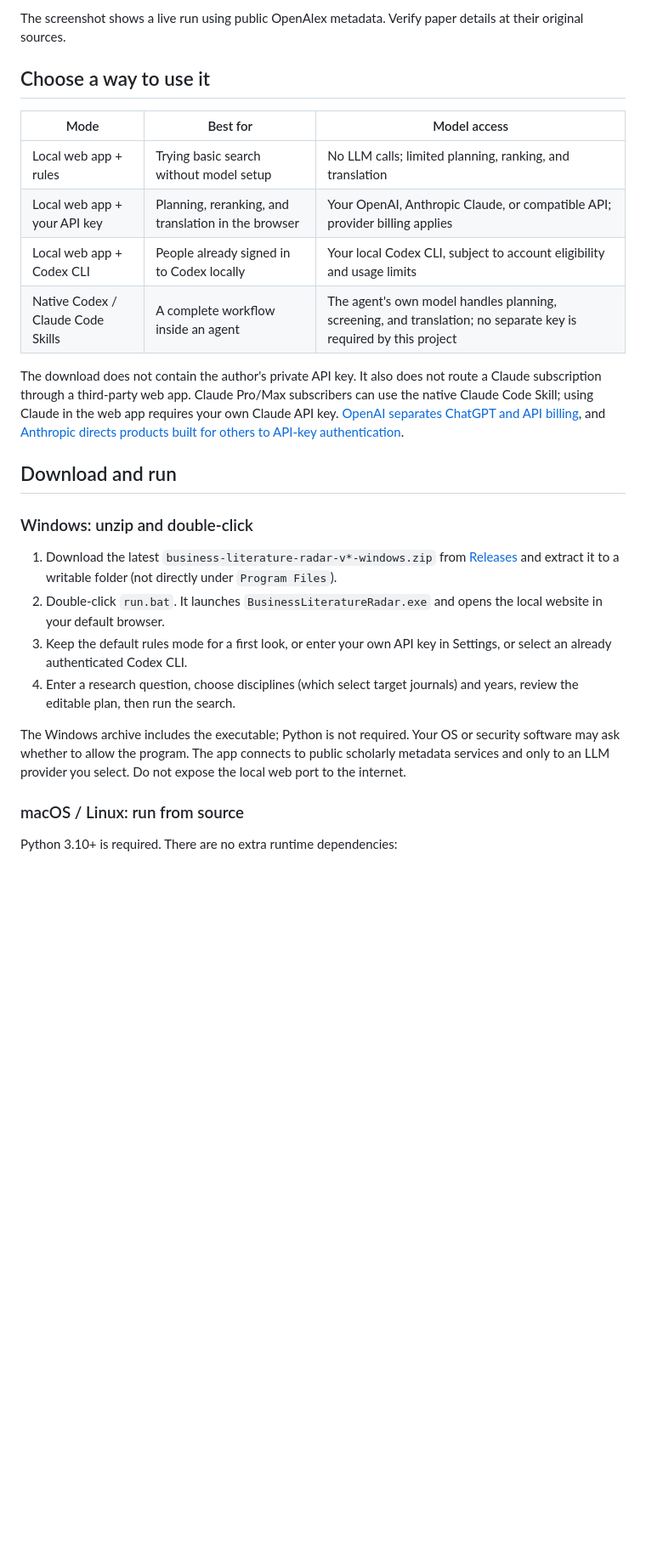
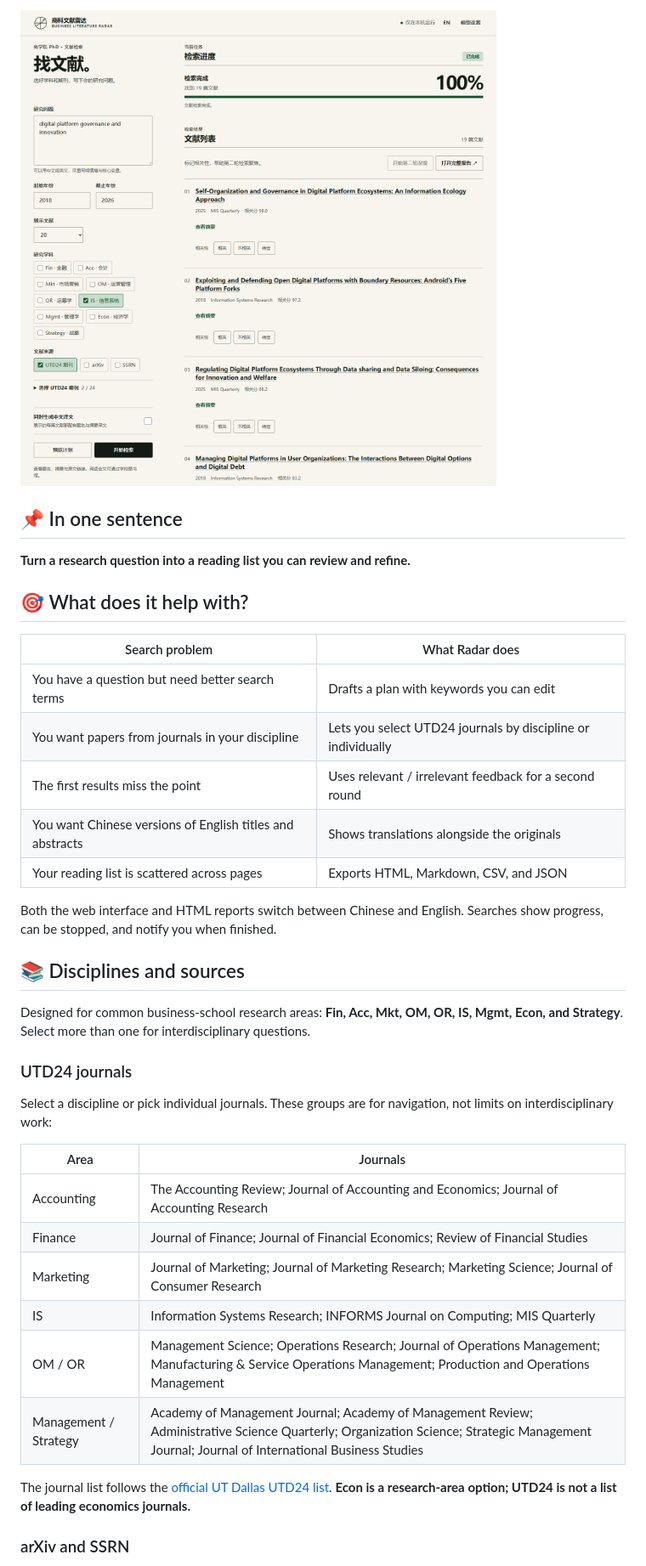
Before and after one commit to Mat-Wong/business-literature-radar, a Markdown page: README.en.md, the part around the change printed below. Shown: that part at 85% size. GitHub-like rendering; pictures changed too: docs/screenshot.png; blank space fills up the shorter version.

```diff
--- a/README.en.md
+++ b/README.en.md
@@ -8,28 +8,40 @@
 
-The screenshot shows a live run using public OpenAlex metadata. Verify paper details at their original sources.
+![Business Literature Radar interface](docs/screenshot.png)
 
-## Choose a way to use it
+## 📌 In one sentence
 
-| Mode | Best for | Model access |
-|---|---|---|
-| Local web app + rules | Trying basic search without model setup | No LLM calls; limited planning, ranking, and translation |
-| Local web app + your API key | Planning, reranking, and translation in the browser | Your OpenAI, Anthropic Claude, or compatible API; provider billing applies |
-| Local web app + Codex CLI | People already signed in to Codex locally | Your local Codex CLI, subject to account eligibility and usage limits |
-| Native Codex / Claude Code Skills | A complete workflow inside an agent | The agent's own model handles planning, screening, and translation; no separate key is required by this project |
+**Turn a research question into a reading list you can review and refine.**
 
-The download does not contain the author's private API key. It also does not route a Claude subscription through a third-party web app. Claude Pro/Max subscribers can use the native Claude Code Skill; using Claude in the web app requires your own Claude API key. [OpenAI separates ChatGPT and API billing](https://help.openai.com/en/articles/9039756), and [Anthropic directs products built for others to API-key authentication](https://support.claude.com/en/articles/13189465-log-in-to-your-claude-account).
+## 🎯 What does it help with?
 
-## Download and run
+| Search problem | What Radar does |
+|---|---|
+| You have a question but need better search terms | Drafts a plan with keywords you can edit |
+| You want papers from journals in your discipline | Lets you select UTD24 journals by discipline or individually |
+| The first results miss the point | Uses relevant / irrelevant feedback for a second round |
+| You want Chinese versions of English titles and abstracts | Shows translations alongside the originals |
+| Your reading list is scattered across pages | Exports HTML, Markdown, CSV, and JSON |
 
-### Windows: unzip and double-click
+Both the web interface and HTML reports switch between Chinese and English. Searches show progress, can be stopped, and notify you when finished.
 
-1. Download the latest `business-literature-radar-v*-windows.zip` from [Releases](https://github.com/Mat-Wong/business-literature-radar/releases) and extract it to a writable folder (not directly under `Program Files`).
-2. Double-click `run.bat`. It launches `BusinessLiteratureRadar.exe` and opens the local website in your default browser.
-3. Keep the default rules mode for a first look, or enter your own API key in Settings, or select an already authenticated Codex CLI.
-4. Enter a research question, choose disciplines (which select target journals) and years, review the editable plan, then run the search.
+## 📚 Disciplines and sources
 
-The Windows archive includes the executable; Python is not required. Your OS or security software may ask whether to allow the program. The app connects to public scholarly metadata services and only to an LLM provider you select. Do not expose the local web port to the internet.
+Designed for common business-school research areas: **Fin, Acc, Mkt, OM, OR, IS, Mgmt, Econ, and Strategy**. Select more than one for interdisciplinary questions.
 
-### macOS / Linux: run from source
+### UTD24 journals
 
-Python 3.10+ is required. There are no extra runtime dependencies:
+Select a discipline or pick individual journals. These groups are for navigation, not limits on interdisciplinary work:
+
+| Area | Journals |
+|---|---|
+| Accounting | The Accounting Review; Journal of Accounting and Economics; Journal of Accounting Research |
+| Finance | Journal of Finance; Journal of Financial Economics; Review of Financial Studies |
+| Marketing | Journal of Marketing; Journal of Marketing Research; Marketing Science; Journal of Consumer Research |
+| IS | Information Systems Research; INFORMS Journal on Computing; MIS Quarterly |
+| OM / OR | Management Science; Operations Research; Journal of Operations Management; Manufacturing & Service Operations Management; Production and Operations Management |
+| Management / Strategy | Academy of Management Journal; Academy of Management Review; Administrative Science Quarterly; Organization Science; Strategic Management Journal; Journal of International Business Studies |
+
+The journal list follows the [official UT Dallas UTD24 list](https://jsom.utdallas.edu/the-utd-top-100-business-school-research-rankings/list-of-journals). **Econ is a research-area option; UTD24 is not a list of leading economics journals.**
+
+### arXiv and SSRN
+
```
Also changed, not shown: other parts of README.en.md (+60 -51 lines), README.md (+89 -69 lines), docs/privacy.md (+4 -4 lines), docs/sources.md (added, +19 -0 lines), 8 other files.
